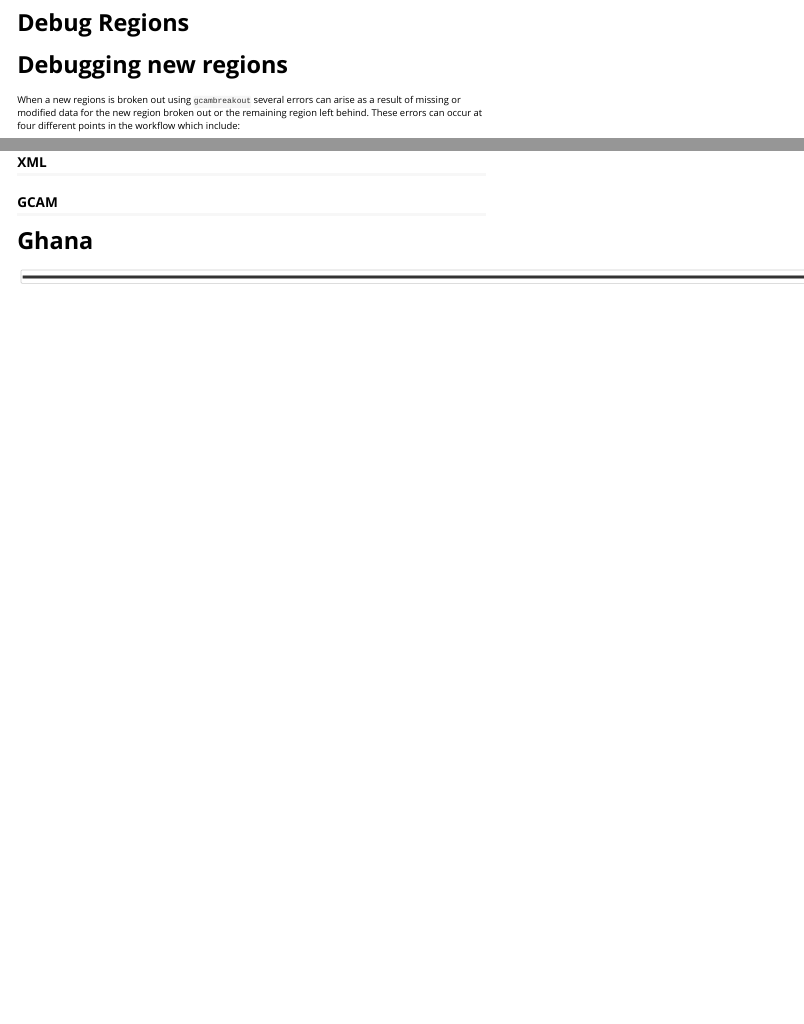
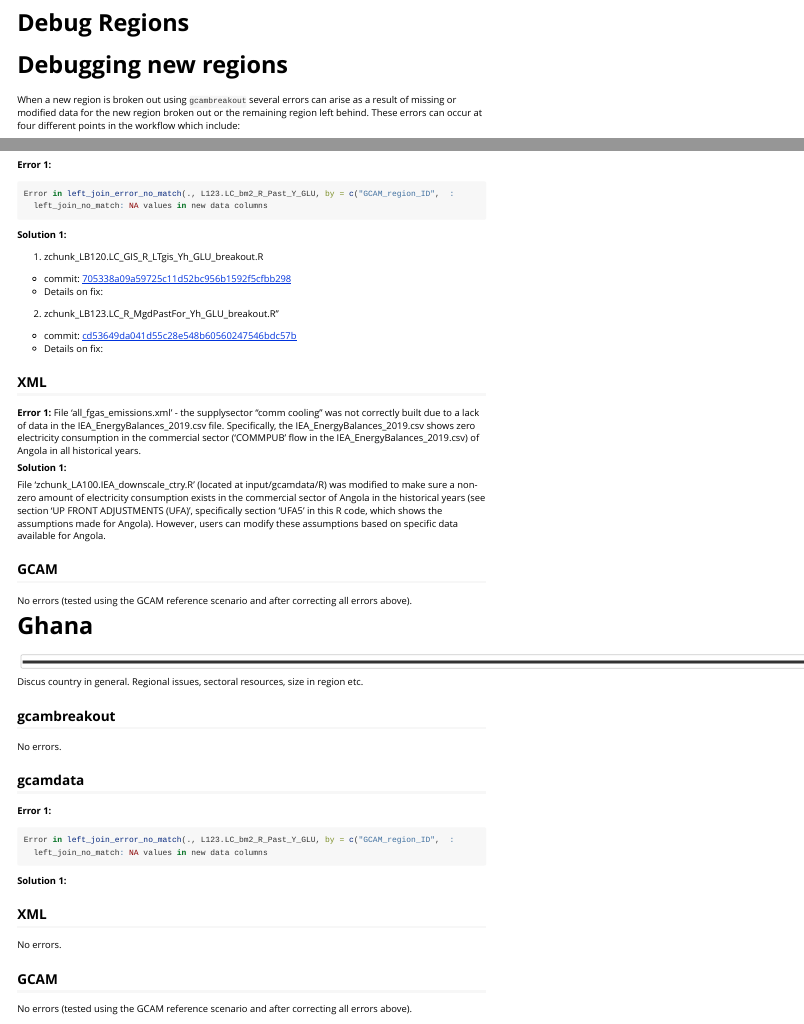
Before and after one commit to JGCRI/gcambreakout, an R Markdown document (vignettes/debug.Rmd): the page in a window 1100 px wide, from its top, and a second part further down, joined at a grey line. Rendered offline with R 4.5, knitr and Pandoc, with nearby package versions.

Commit message:
Updating webpage with the latest changes for Angola and Ghana

````diff
--- a/vignettes/debug.Rmd
+++ b/vignettes/debug.Rmd
@@ -23,7 +23,7 @@ options(rmarkdown.html_vignette.check_title = FALSE)
 <!-------------------------->
 <!-------------------------->
 
-When a new regions is broken out using `gcambreakout` several errors can arise as a result of missing or modified data for the new region broken out or the remaining region left behind. These errors can occur at four different points in the workflow which include:
+When a new region is broken out using `gcambreakout` several errors can arise as a result of missing or modified data for the new region broken out or the remaining region left behind. These errors can occur at four different points in the workflow which include:
 
 1. `gcambreakout`: The error may occur when running gcam breakout itself. Related to availability of raw data.
 2. `gcamdata`: The error may occur when regenerating package data. Related to processing the modified raw data.
@@ -96,7 +96,16 @@ Error in left_join_error_no_match(., L123.LC_bm2_R_Past_Y_GLU, by = c("GCAM_regi
 
 ## XML
 
+**Error 1:**
+File ‘all_fgas_emissions.xml’ - the supplysector “comm cooling” was not correctly built due to a lack of data in the IEA_EnergyBalances_2019.csv file. Specifically, the IEA_EnergyBalances_2019.csv shows zero electricity consumption in the commercial sector (‘COMMPUB’ flow in the IEA_EnergyBalances_2019.csv) of Angola in all historical years.
+
+**Solution 1:**
+
+File ‘zchunk_LA100.IEA_downscale_ctry.R’ (located at input/gcamdata/R) was modified to make sure a non-zero amount of electricity consumption exists in the commercial sector of Angola in the historical years (see section ‘UP FRONT ADJUSTMENTS (UFA)’, specifically section ‘UFA5’ in this R code, which shows the assumptions made for Angola). However, users can modify these assumptions based on specific data available for Angola.
+
 ## GCAM
+
+No errors (tested using the GCAM reference scenario and after correcting all errors above).
 
 
 <!-------------------------->
@@ -105,3 +114,26 @@ Error in left_join_error_no_match(., L123.LC_bm2_R_Past_Y_GLU, by = c("GCAM_regi
 <!-------------------------->
 <!-------------------------->
 <p align="center"> <img src="vignetteFigs/divider.png"></p>
+
+Discus country in general. Regional issues, sectoral resources, size in region etc.
+
+## gcambreakout
+No errors.
+
+## gcamdata
+
+**Error 1:**
+```r
+Error in left_join_error_no_match(., L123.LC_bm2_R_Past_Y_GLU, by = c("GCAM_region_ID",  :
+  left_join_no_match: NA values in new data columns
+```
+
+**Solution 1:**
+
+## XML
+
+No errors.
+
+## GCAM
+
+No errors (tested using the GCAM reference scenario and after correcting all errors above).
````
